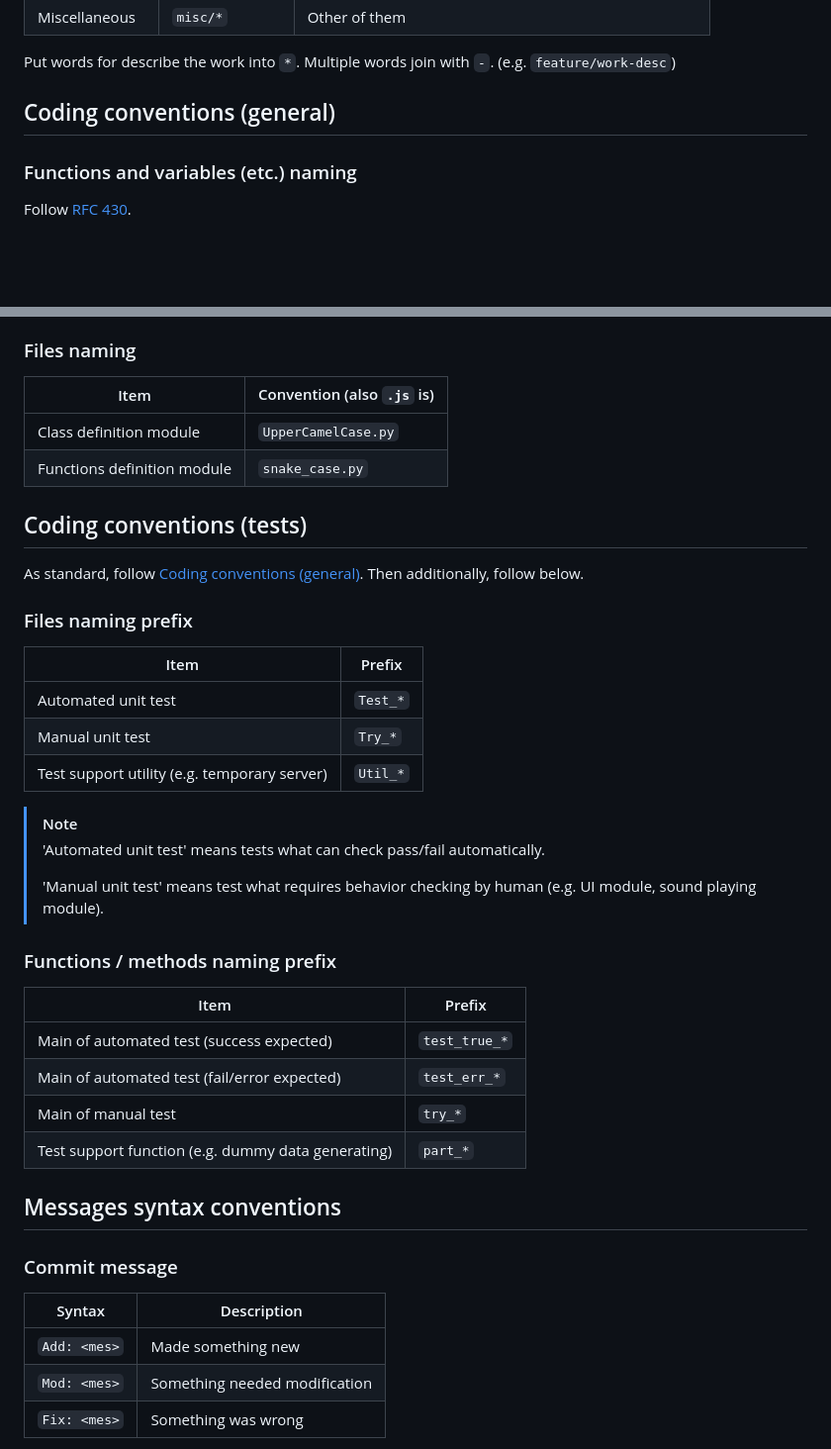
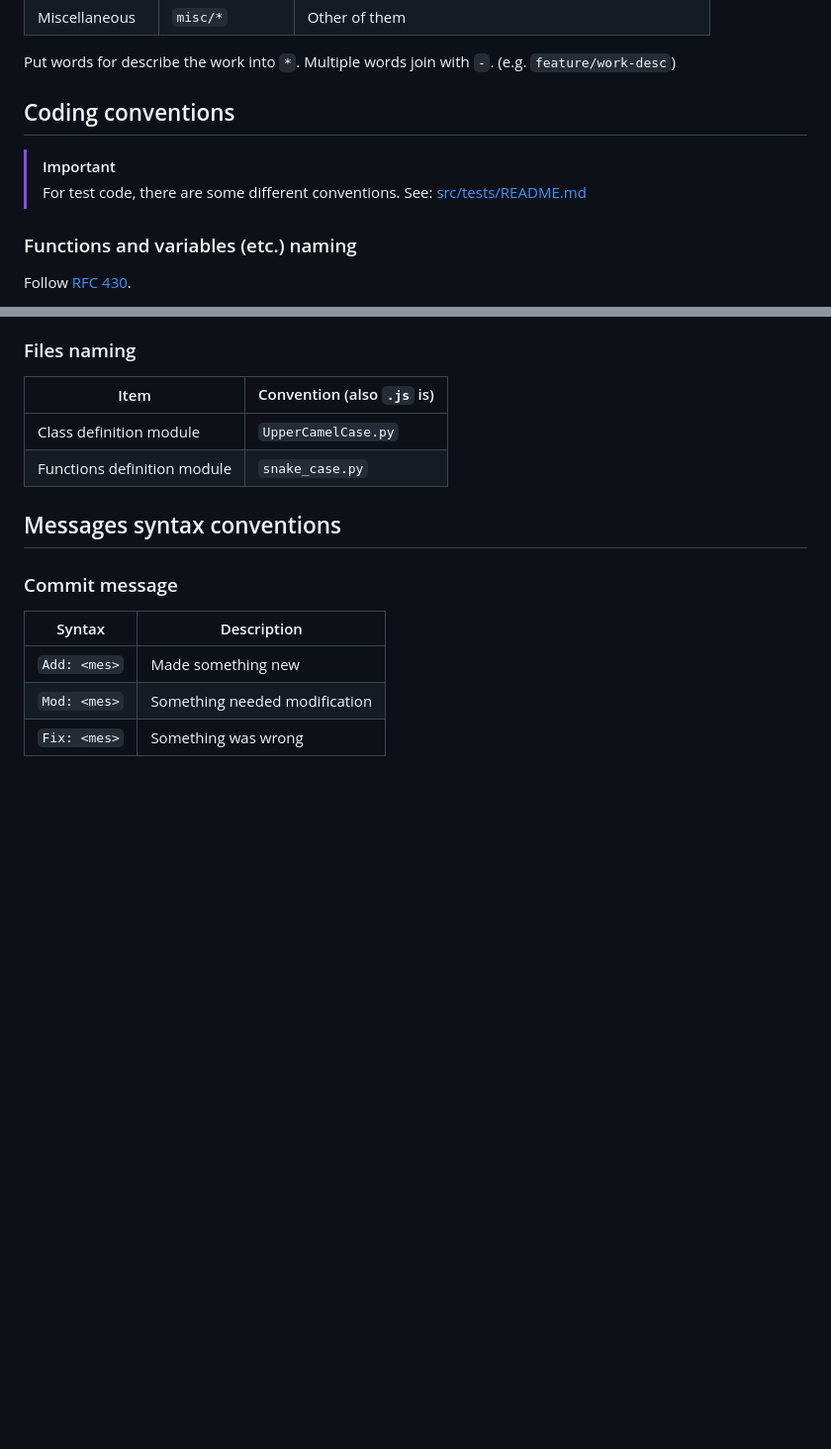
Before and after one commit to aKuad/web-intercom, a Markdown page: CONTRIBUTING.md, 2 parts joined by grey strips. Shown: that part at 99% size. GitHub-like rendering; blank space fills up the shorter version.

Commit message:
Mod: Test code conventios removed, it moved to `src/tests/README.md`
Signed-off-by: aKuad <53811809+aKuad@users.noreply.github.com>

```diff
--- a/CONTRIBUTING.md
+++ b/CONTRIBUTING.md
@@ -31,7 +31,11 @@ So do not create branches or PRs without issues.
 
 Put words for describe the work into `*`. Multiple words join with `-`. (e.g. `feature/work-desc`)
 
-## Coding conventions (general)
+## Coding conventions
+
+> [!IMPORTANT]
+>
+> For test code, there are some different conventions. See: [src/tests/README.md](src/tests/README.md)
 
 ### Functions and variables (etc.) naming
 
@@ -45,33 +49,6 @@ But in JavaScript, constant variables can be written in lower_snake_case. Becaus
 | --------------------------- | -------------------------- |
 | Class definition module     | `UpperCamelCase.py`        |
 | Functions definition module | `snake_case.py`            |
-
-## Coding conventions (tests)
-
-As standard, follow [Coding conventions (general)](#coding-conventions-general). Then additionally, follow below.
-
-### Files naming prefix
-
-| Item                                         | Prefix   |
-| -------------------------------------------- | -------- |
-| Automated unit test                          | `Test_*` |
-| Manual unit test                             | `Try_*`  |
-| Test support utility (e.g. temporary server) | `Util_*` |
-
-> [!NOTE]
->
-> 'Automated unit test' means tests what can check pass/fail automatically.
->
-> 'Manual unit test' means test what requires behavior checking by human (e.g. UI module, sound playing module).
-
-### Functions / methods naming prefix
-
-| Item                                               | Prefix        |
-| -------------------------------------------------- | ------------- |
-| Main of automated test (success expected)          | `test_true_*` |
-| Main of automated test (fail/error expected)       | `test_err_*`  |
-| Main of manual test                                | `try_*`       |
-| Test support function (e.g. dummy data generating) | `part_*`      |
 
 ## Messages syntax conventions
 
```
